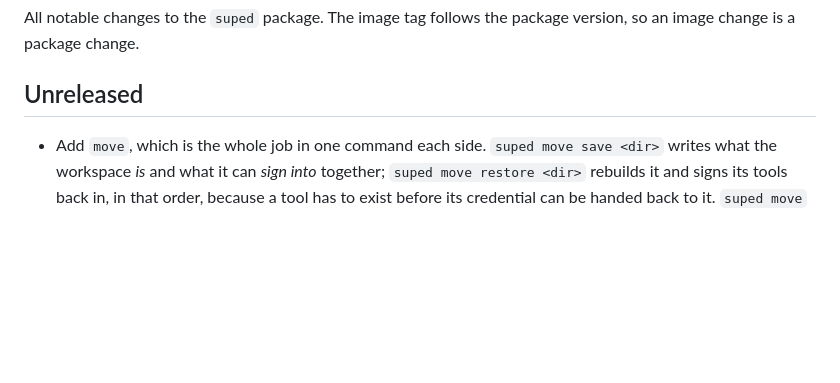
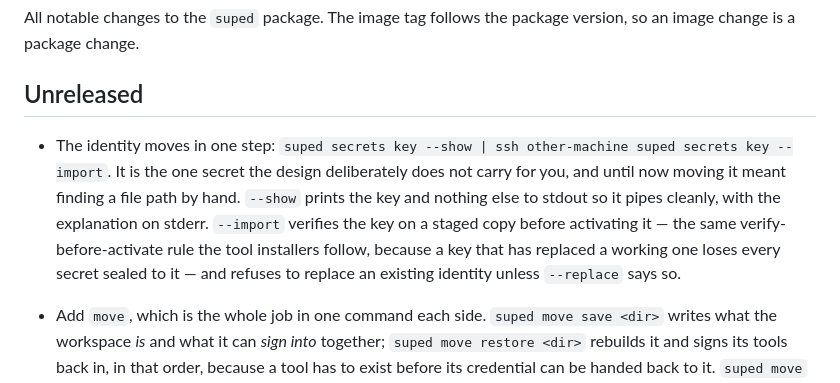
Before and after one commit to suped-ai/suped, a Markdown page: cli/CHANGELOG.md, the part around the change. GitHub-like rendering; blank space fills up the shorter version.

```diff
--- a/cli/CHANGELOG.md
+++ b/cli/CHANGELOG.md
@@ -4,6 +4,8 @@ All notable changes to the `suped` package. The image tag follows the package
 version, so an image change is a package change.
 
 ## Unreleased
+
+- The identity moves in one step: `suped secrets key --show | ssh other-machine suped secrets key --import`. It is the one secret the design deliberately does not carry for you, and until now moving it meant finding a file path by hand. `--show` prints the key and nothing else to stdout so it pipes cleanly, with the explanation on stderr. `--import` verifies the key on a staged copy before activating it — the same verify-before-activate rule the tool installers follow, because a key that has replaced a working one loses every secret sealed to it — and refuses to replace an existing identity unless `--replace` says so.
 
 - Add `move`, which is the whole job in one command each side. `suped move save <dir>` writes what the workspace *is* and what it can *sign into* together; `suped move restore <dir>` rebuilds it and signs its tools back in, in that order, because a tool has to exist before its credential can be handed back to it. `suped move` alone shows everything that would travel. Your identity file is deliberately not in that directory — everything written there is safe to commit, and the identity is the one thing that is not. `sync` and `secrets` are unchanged and still usable on their own; `sync save` in particular can never include a credential, which is what makes it the right thing to hand to someone else.
 
```
Also changed, not shown: README.md (+15 -3 lines).
